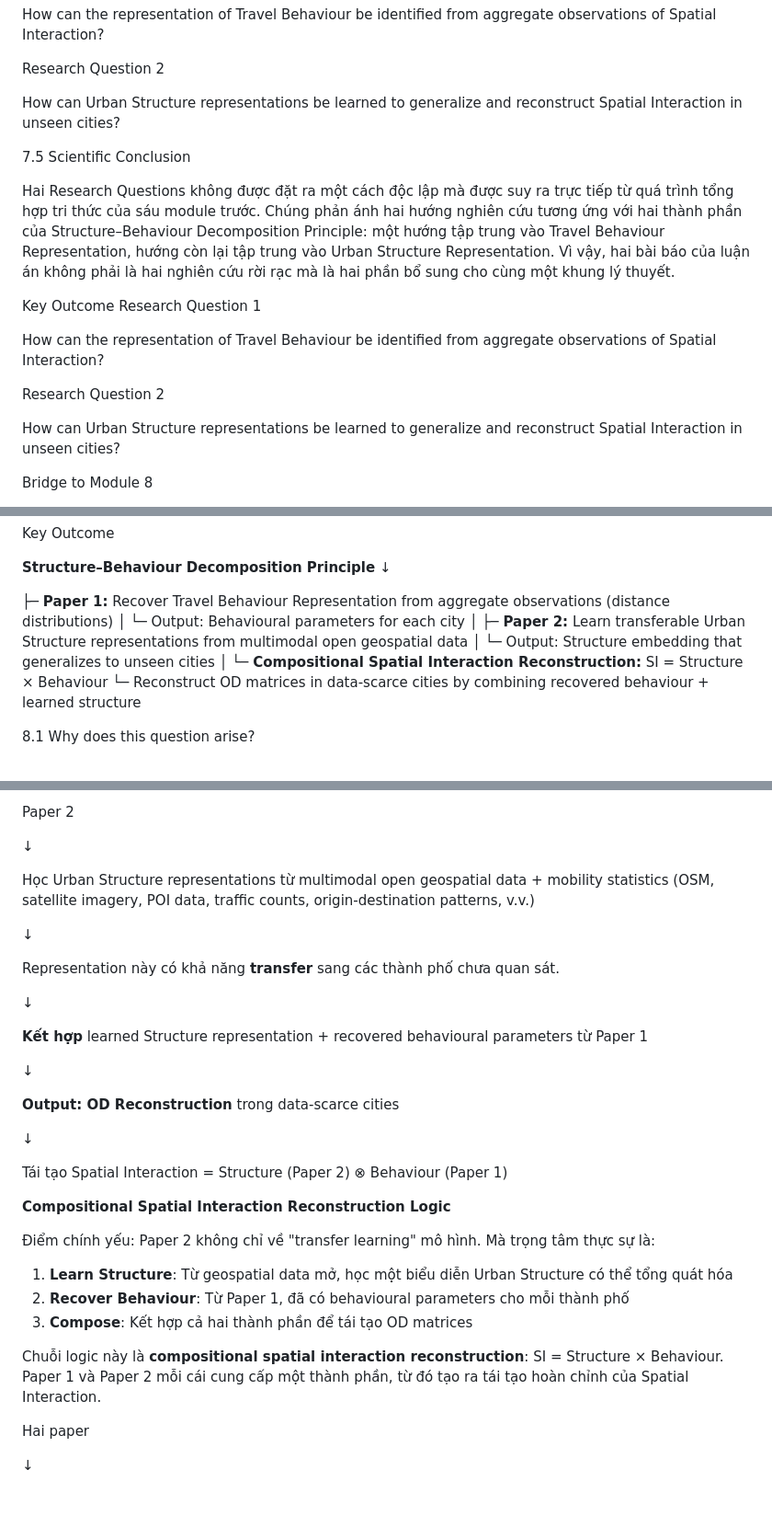
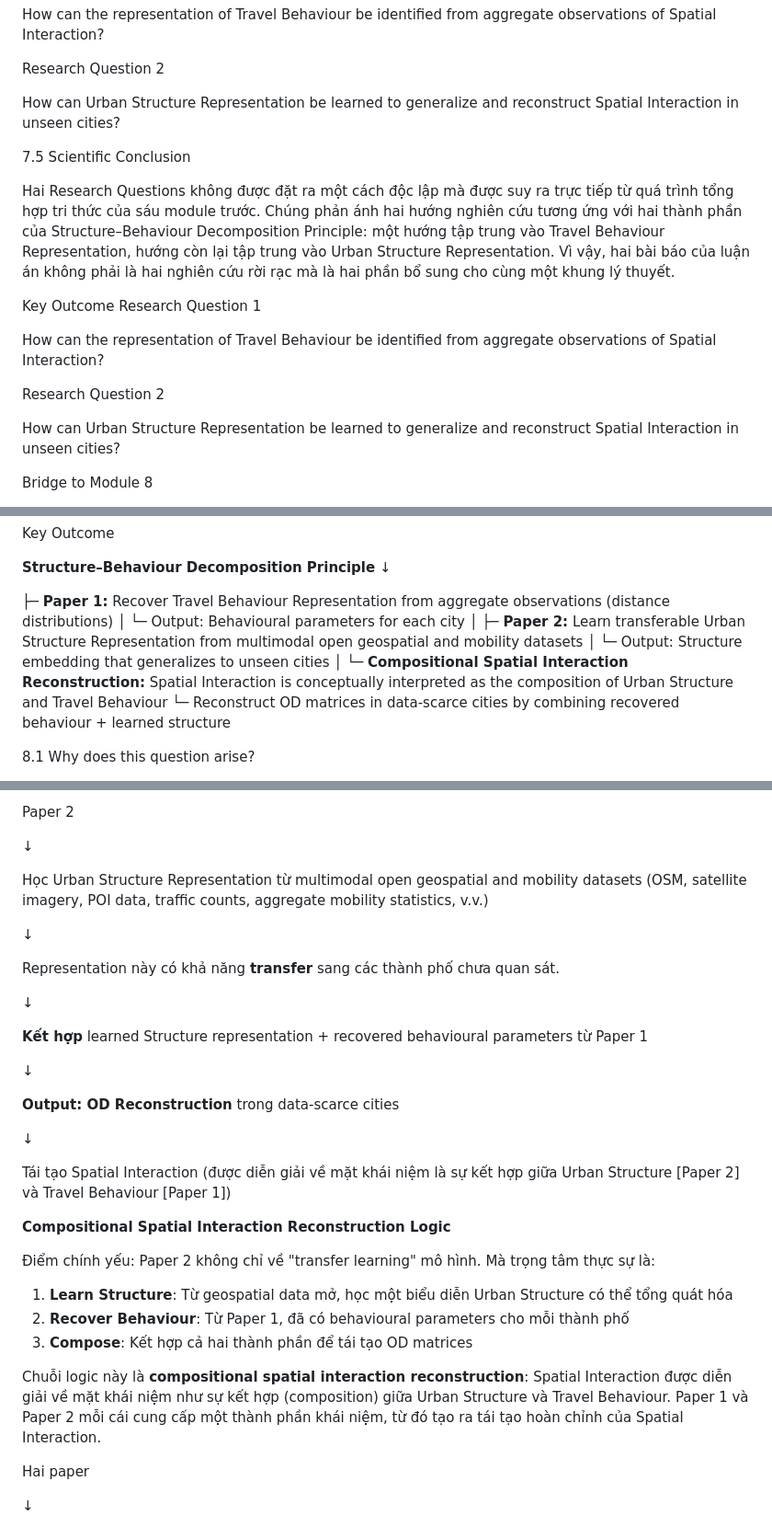
Before and after one commit to thinhnq-ibl/PCSF-TIM, a Markdown page: rewrite_knowledge_base.md, 3 parts joined by grey strips. Shown at 92% size. Rendered like a GitHub page; blank space fills up the shorter version.

```diff
--- a/rewrite_knowledge_base.md
+++ b/rewrite_knowledge_base.md
@@ -531,7 +531,7 @@ How can the representation of Travel Behaviour be identified from aggregate obse
 
 Research Question 2
 
-How can Urban Structure representations be learned to generalize and reconstruct Spatial Interaction in unseen cities?
+How can Urban Structure Representation be learned to generalize and reconstruct Spatial Interaction in unseen cities?
 
 7.5 Scientific Conclusion
 
@@ -544,7 +544,7 @@ How can the representation of Travel Behaviour be identified from aggregate obse
 
 Research Question 2
 
-How can Urban Structure representations be learned to generalize and reconstruct Spatial Interaction in unseen cities?
+How can Urban Structure Representation be learned to generalize and reconstruct Spatial Interaction in unseen cities?
 
 Bridge to Module 8
 
@@ -566,10 +566,10 @@ Key Outcome
 ├─ **Paper 1:** Recover Travel Behaviour Representation from aggregate observations (distance distributions)
 │  └─ Output: Behavioural parameters for each city
 │
-├─ **Paper 2:** Learn transferable Urban Structure representations from multimodal open geospatial data
+├─ **Paper 2:** Learn transferable Urban Structure Representation from multimodal open geospatial and mobility datasets
 │  └─ Output: Structure embedding that generalizes to unseen cities
 │
-└─ **Compositional Spatial Interaction Reconstruction:** SI = Structure × Behaviour
+└─ **Compositional Spatial Interaction Reconstruction:** Spatial Interaction is conceptually interpreted as the composition of Urban Structure and Travel Behaviour
    └─ Reconstruct OD matrices in data-scarce cities by combining recovered behaviour + learned structure
 
 8.1 Why does this question arise?
@@ -734,7 +734,7 @@ Paper 2
 
 ↓
 
-Học Urban Structure representations từ multimodal open geospatial data + mobility statistics (OSM, satellite imagery, POI data, traffic counts, origin-destination patterns, v.v.)
+Học Urban Structure Representation từ multimodal open geospatial and mobility datasets (OSM, satellite imagery, POI data, traffic counts, aggregate mobility statistics, v.v.)
 
 ↓
 
@@ -750,7 +750,7 @@ Representation này có khả năng **transfer** sang các thành phố chưa qu
 
 ↓
 
-Tái tạo Spatial Interaction = Structure (Paper 2) ⊗ Behaviour (Paper 1)
+Tái tạo Spatial Interaction (được diễn giải về mặt khái niệm là sự kết hợp giữa Urban Structure [Paper 2] và Travel Behaviour [Paper 1])
 
 **Compositional Spatial Interaction Reconstruction Logic**
 
@@ -760,7 +760,7 @@ Tái tạo Spatial Interaction = Structure (Paper 2) ⊗ Behaviour (Paper 1)
 2. **Recover Behaviour**: Từ Paper 1, đã có behavioural parameters cho mỗi thành phố
 3. **Compose**: Kết hợp cả hai thành phần để tái tạo OD matrices
 
-Chuỗi logic này là **compositional spatial interaction reconstruction**: SI = Structure × Behaviour. Paper 1 và Paper 2 mỗi cái cung cấp một thành phần, từ đó tạo ra tái tạo hoàn chỉnh của Spatial Interaction.
+Chuỗi logic này là **compositional spatial interaction reconstruction**: Spatial Interaction được diễn giải về mặt khái niệm như sự kết hợp (composition) giữa Urban Structure và Travel Behaviour. Paper 1 và Paper 2 mỗi cái cung cấp một thành phần khái niệm, từ đó tạo ra tái tạo hoàn chỉnh của Spatial Interaction.
 
 Hai paper
 
```
Also changed, not shown: other parts of rewrite_knowledge_base.md (+5 -5 lines), proposal_phd.md (+1 -1 lines).
